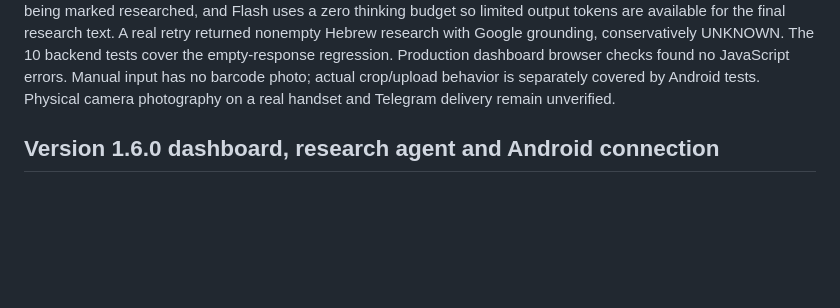
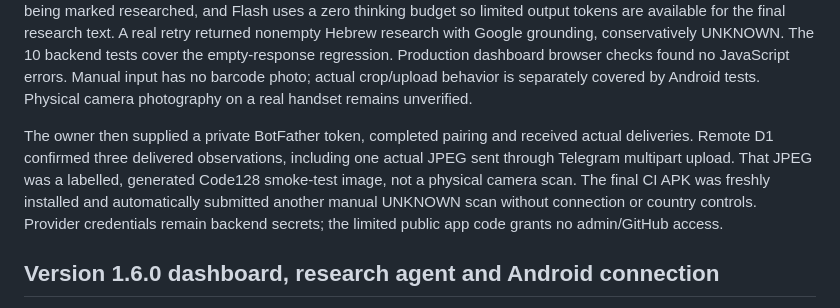
Before and after one commit to az0512124155azz-sys/kosher-scan, a Markdown page: VERIFICATION.md, the part around the change. GitHub-like rendering; blank space fills up the shorter version.

```diff
--- a/VERIFICATION.md
+++ b/VERIFICATION.md
@@ -31,7 +31,15 @@ returned nonempty Hebrew research with Google grounding, conservatively UNKNOWN.
 The 10 backend tests cover the empty-response regression. Production dashboard
 browser checks found no JavaScript errors. Manual input has no barcode photo;
 actual crop/upload behavior is separately covered by Android tests. Physical
-camera photography on a real handset and Telegram delivery remain unverified.
+camera photography on a real handset remains unverified.
+
+The owner then supplied a private BotFather token, completed pairing and
+received actual deliveries. Remote D1 confirmed three delivered observations,
+including one actual JPEG sent through Telegram multipart upload. That JPEG
+was a labelled, generated Code128 smoke-test image, not a physical camera scan.
+The final CI APK was freshly installed and automatically submitted another
+manual UNKNOWN scan without connection or country controls. Provider credentials
+remain backend secrets; the limited public app code grants no admin/GitHub access.
 
 
 ## Version 1.6.0 dashboard, research agent and Android connection
```
Also changed, not shown: agent/README.md (+3 -1 lines).
